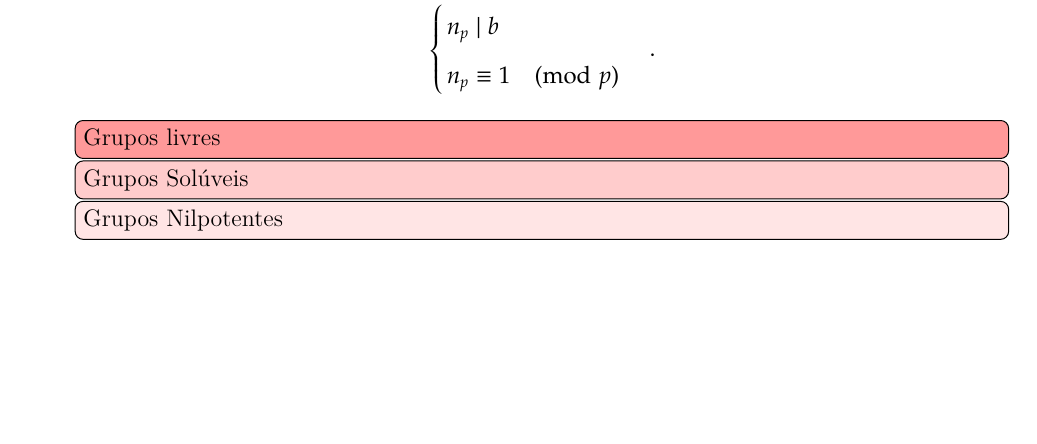
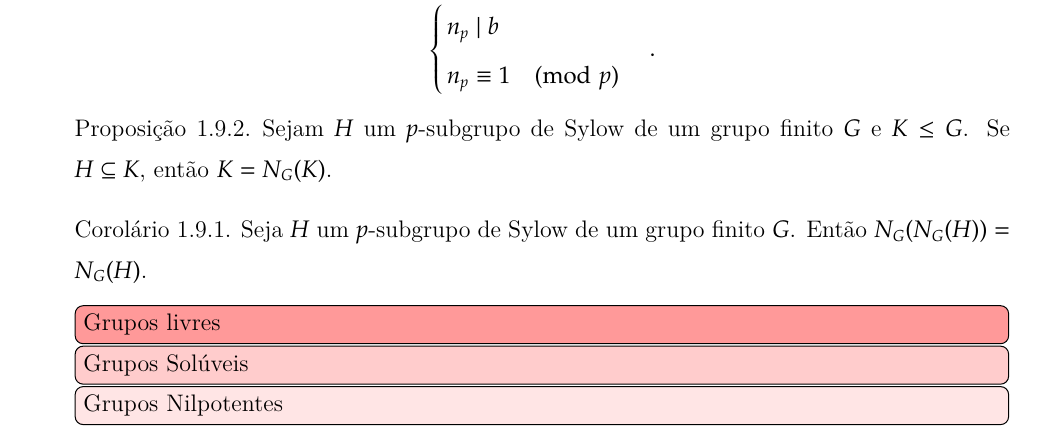
Before and after one commit to jfreitasunb/algebra-teoria_de_grupos, a LaTeX book (algebra.tex, which reads grupos.tex): part of page 48 of 52, cut so that both start at the same text, the shorter picture padded with empty space. Compiled offline with XeLaTeX.

Commit message:
Duas consequências dos Teoremas de Sylow.

```diff
--- a/grupos.tex
+++ b/grupos.tex
@@ -1610,6 +1610,14 @@ existe um subgrupo de ordem $p^m$ e este subgrupo {\'e} chamado de
 	\]
 \end{teorema}
 
+\begin{proposicao}
+	Sejam $H$ um $p$-subgrupo de Sylow de um grupo finito $G$ e $K \le G$. Se $H \sub K$, ent\~ao $K = N_G(K)$.
+\end{proposicao}
+
+\begin{corolario}
+	Seja $H$ um $p$-subgrupo de Sylow de um grupo finito $G$. Ent\~ao $N_G(N_G(H)) = N_G(H)$.
+\end{corolario}
+
 % section teoremas_de_sylow (end)
 
 \todo[inline, color=red!40]{Grupos livres}
```
Also changed, not shown: algebra.pdf.
